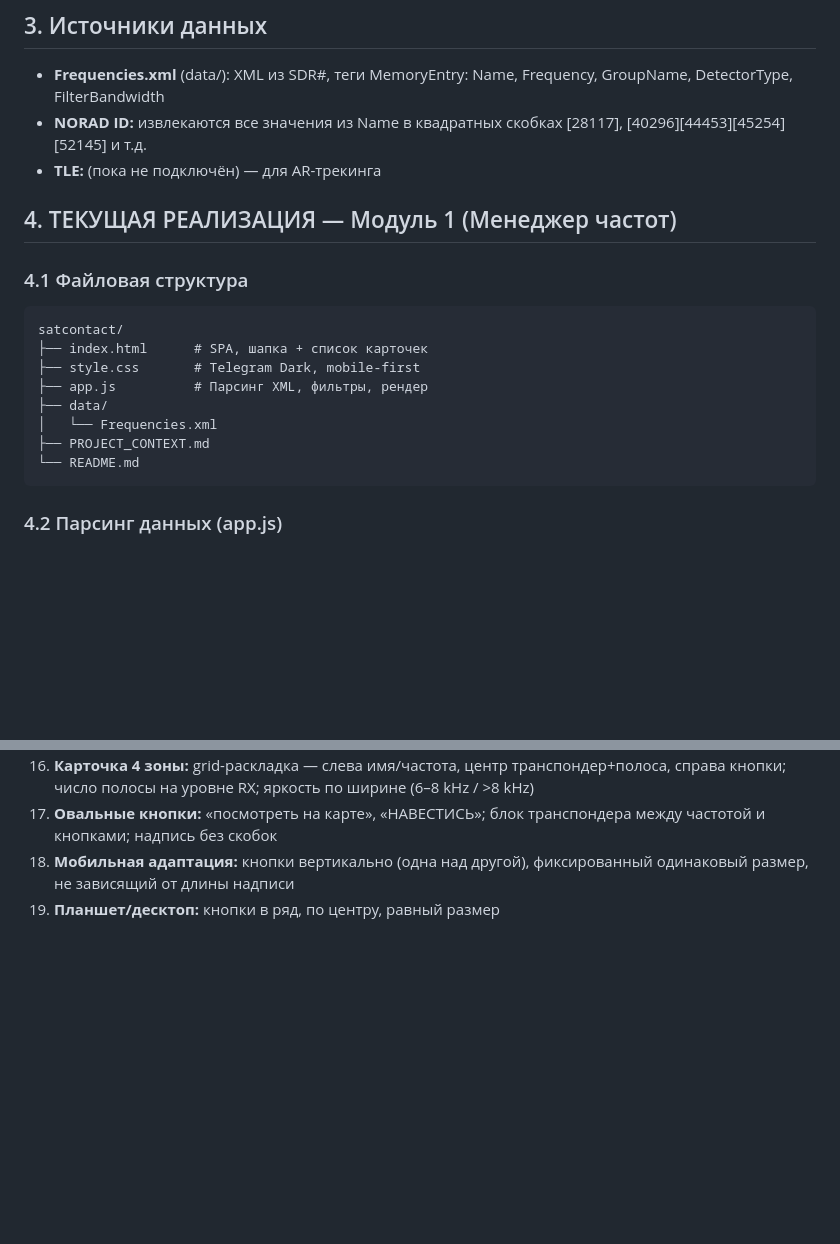
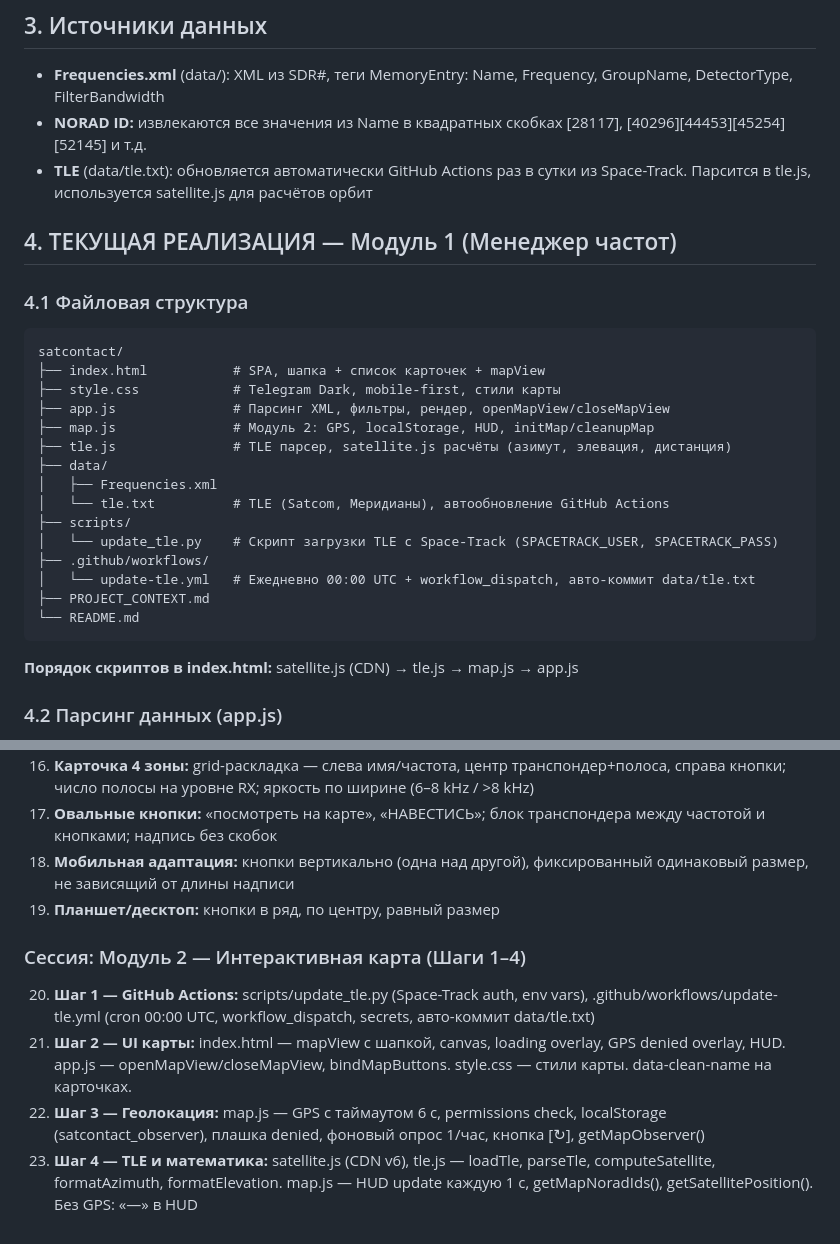
Before and after one commit to astropapa-prog/satcontact, a Markdown page: PROJECT_CONTEXT.md, 2 parts joined by grey strips. GitHub-like rendering; blank space fills up the shorter version.

````diff
--- a/PROJECT_CONTEXT.md
+++ b/PROJECT_CONTEXT.md
@@ -14,7 +14,7 @@
 
 - **Frequencies.xml** (data/): XML из SDR#, теги MemoryEntry: Name, Frequency, GroupName, DetectorType, FilterBandwidth
 - **NORAD ID:** извлекаются все значения из Name в квадратных скобках [28117], [40296][44453][45254][52145] и т.д.
-- **TLE:** (пока не подключён) — для AR-трекинга
+- **TLE** (data/tle.txt): обновляется автоматически GitHub Actions раз в сутки из Space-Track. Парсится в tle.js, используется satellite.js для расчётов орбит
 
 ## 4. ТЕКУЩАЯ РЕАЛИЗАЦИЯ — Модуль 1 (Менеджер частот)
 
@@ -22,14 +22,23 @@
 
 ```
 satcontact/
-├── index.html      # SPA, шапка + список карточек
-├── style.css       # Telegram Dark, mobile-first
-├── app.js          # Парсинг XML, фильтры, рендер
+├── index.html           # SPA, шапка + список карточек + mapView
+├── style.css            # Telegram Dark, mobile-first, стили карты
+├── app.js               # Парсинг XML, фильтры, рендер, openMapView/closeMapView
+├── map.js               # Модуль 2: GPS, localStorage, HUD, initMap/cleanupMap
+├── tle.js               # TLE парсер, satellite.js расчёты (азимут, элевация, дистанция)
 ├── data/
-│   └── Frequencies.xml
+│   ├── Frequencies.xml
+│   └── tle.txt          # TLE (Satcom, Меридианы), автообновление GitHub Actions
+├── scripts/
+│   └── update_tle.py    # Скрипт загрузки TLE с Space-Track (SPACETRACK_USER, SPACETRACK_PASS)
+├── .github/workflows/
+│   └── update-tle.yml   # Ежедневно 00:00 UTC + workflow_dispatch, авто-коммит data/tle.txt
 ├── PROJECT_CONTEXT.md
 └── README.md
 ```
+
+**Порядок скриптов в index.html:** satellite.js (CDN) → tle.js → map.js → app.js
 
 ### 4.2 Парсинг данных (app.js)
 
@@ -147,3 +201,10 @@ satcontact/
 17. **Овальные кнопки:** «посмотреть на карте», «НАВЕСТИСЬ»; блок транспондера между частотой и кнопками; надпись без скобок
 18. **Мобильная адаптация:** кнопки вертикально (одна над другой), фиксированный одинаковый размер, не зависящий от длины надписи
 19. **Планшет/десктоп:** кнопки в ряд, по центру, равный размер
+
+### Сессия: Модуль 2 — Интерактивная карта (Шаги 1–4)
+
+20. **Шаг 1 — GitHub Actions:** scripts/update_tle.py (Space-Track auth, env vars), .github/workflows/update-tle.yml (cron 00:00 UTC, workflow_dispatch, secrets, авто-коммит data/tle.txt)
+21. **Шаг 2 — UI карты:** index.html — mapView с шапкой, canvas, loading overlay, GPS denied overlay, HUD. app.js — openMapView/closeMapView, bindMapButtons. style.css — стили карты. data-clean-name на карточках.
+22. **Шаг 3 — Геолокация:** map.js — GPS с таймаутом 6 с, permissions check, localStorage (satcontact_observer), плашка denied, фоновый опрос 1/час, кнопка [↻], getMapObserver()
+23. **Шаг 4 — TLE и математика:** satellite.js (CDN v6), tle.js — loadTle, parseTle, computeSatellite, formatAzimuth, formatElevation. map.js — HUD update каждую 1 с, getMapNoradIds(), getSatellitePosition(). Без GPS: «—» в HUD
````
Also changed, not shown: other parts of PROJECT_CONTEXT.md (+51 -6 lines).
